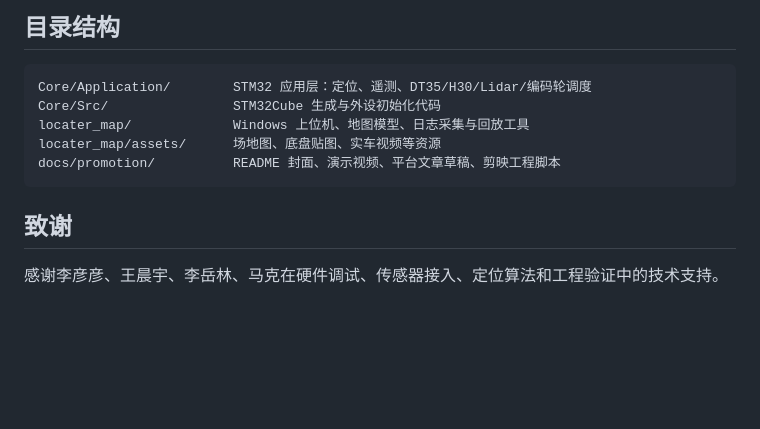
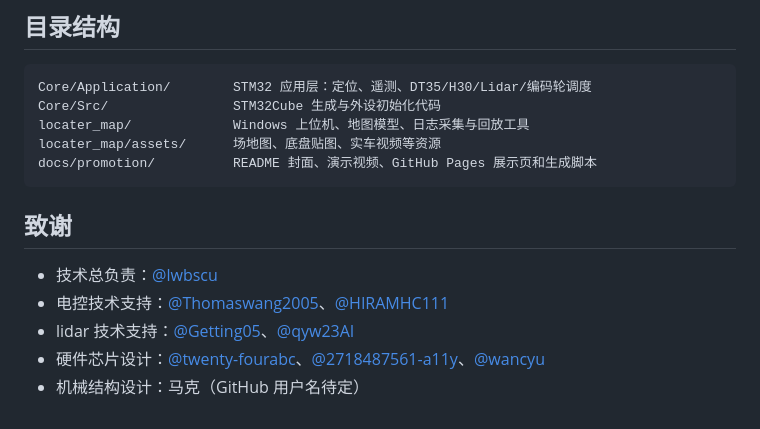
Before and after one commit to lwbscu/R1_LocaterV2, a Markdown page: README.md, the part around the change. GitHub-like rendering; blank space fills up the shorter version.

Commit message:
Update promotion acknowledgements

````diff
--- a/README.md
+++ b/README.md
@@ -148,9 +148,13 @@ Core/Application/        STM32 应用层：定位、遥测、DT35/H30/Lidar/编
 Core/Src/                STM32Cube 生成与外设初始化代码
 locater_map/             Windows 上位机、地图模型、日志采集与回放工具
 locater_map/assets/      场地图、底盘贴图、实车视频等资源
-docs/promotion/          README 封面、演示视频、平台文章草稿、剪映工程脚本
+docs/promotion/          README 封面、演示视频、GitHub Pages 展示页和生成脚本
 ```
 
 ## 致谢
 
-感谢李彦彦、王晨宇、李岳林、马克在硬件调试、传感器接入、定位算法和工程验证中的技术支持。
+- 技术总负责：[@lwbscu](https://github.com/lwbscu)
+- 电控技术支持：[@Thomaswang2005](https://github.com/Thomaswang2005)、[@HIRAMHC111](https://github.com/HIRAMHC111)
+- lidar 技术支持：[@Getting05](https://github.com/Getting05)、[@qyw23AI](https://github.com/qyw23AI)
+- 硬件芯片设计：[@twenty-fourabc](https://github.com/twenty-fourabc)、[@2718487561-a11y](https://github.com/2718487561-a11y)、[@wancyu](https://github.com/wancyu)
+- 机械结构设计：马克（GitHub 用户名待定）
````
Also changed, not shown: docs/promotion/r1-locaterv2-card-outro.png, docs/promotion/r1-locaterv2-demo-teaser.gif, 3 other files.
